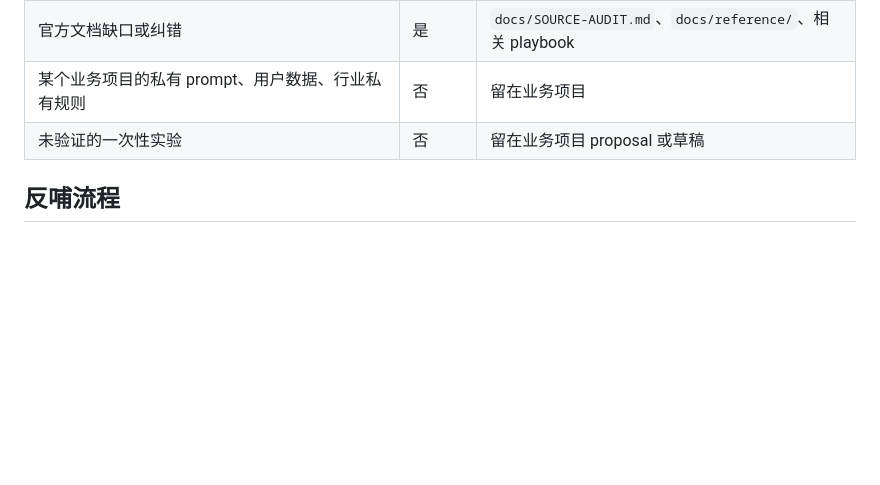
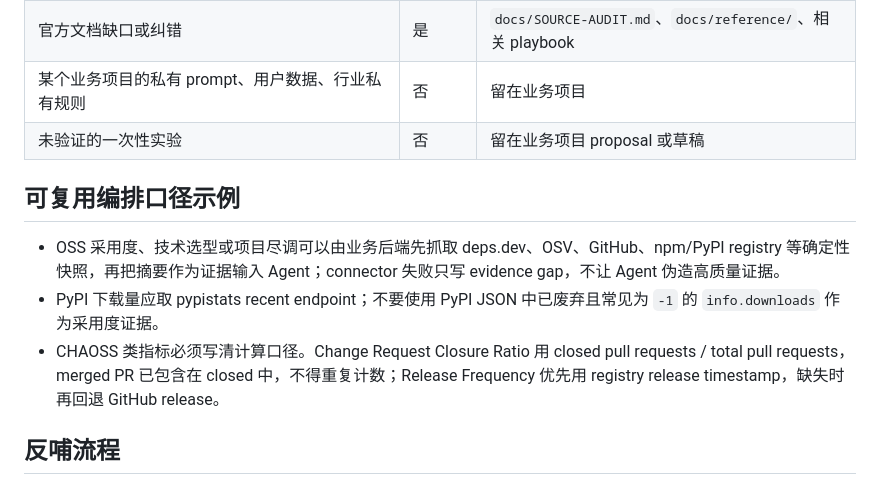
Before and after one commit to Octo-o-o-o/InfinisynapseAssistant, a Markdown page: docs/playbooks/downstream-projects.md, the part around the change. Drawn GitHub-style; blank space fills up the shorter version.

Commit message:
docs: 反哺 OSS registry 与 CHAOSS 指标口径

```diff
--- a/docs/playbooks/downstream-projects.md
+++ b/docs/playbooks/downstream-projects.md
@@ -53,6 +53,12 @@
 | 某个业务项目的私有 prompt、用户数据、行业私有规则 | 否 | 留在业务项目 |
 | 未验证的一次性实验 | 否 | 留在业务项目 proposal 或草稿 |
 
+## 可复用编排口径示例
+
+- OSS 采用度、技术选型或项目尽调可以由业务后端先抓取 deps.dev、OSV、GitHub、npm/PyPI registry 等确定性快照，再把摘要作为证据输入 Agent；connector 失败只写 evidence gap，不让 Agent 伪造高质量证据。
+- PyPI 下载量应取 pypistats recent endpoint；不要使用 PyPI JSON 中已废弃且常见为 `-1` 的 `info.downloads` 作为采用度证据。
+- CHAOSS 类指标必须写清计算口径。Change Request Closure Ratio 用 closed pull requests / total pull requests，merged PR 已包含在 closed 中，不得重复计数；Release Frequency 优先用 registry release timestamp，缺失时再回退 GitHub release。
+
 ## 反哺流程
 
 1. 在下游项目提交前运行 `npm run feedback:check` 或人工过一遍反哺清单。
```
